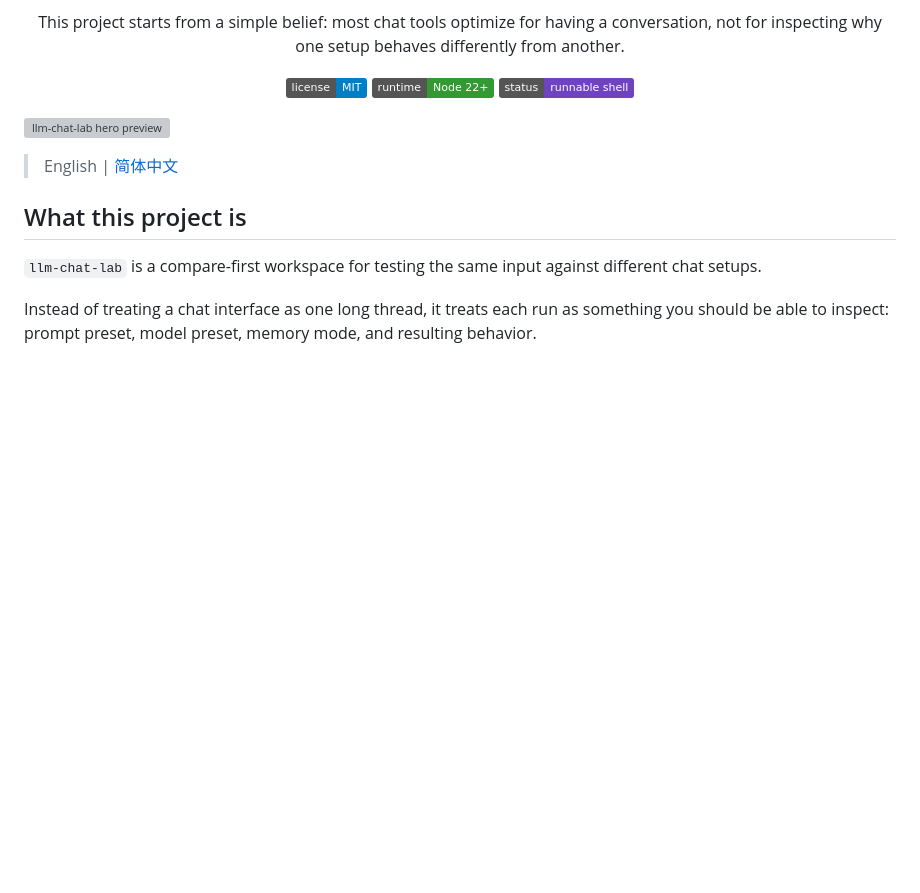
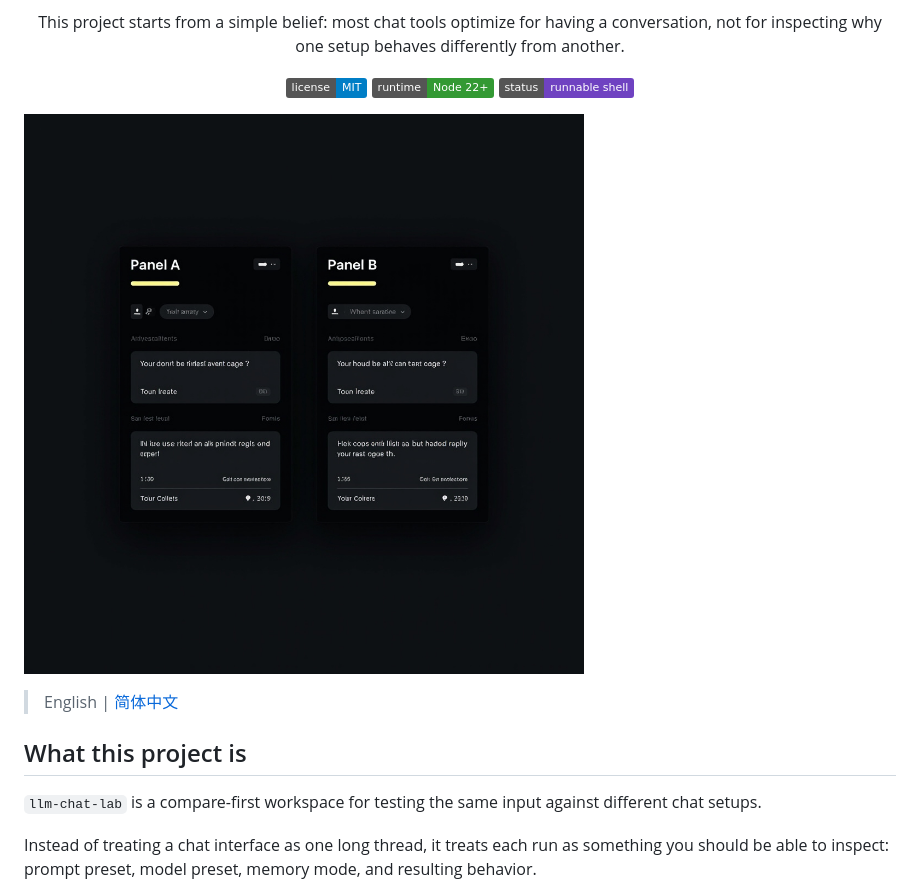
Before and after one commit to learner20230724/llm-chat-lab, a Markdown page: README.md, the part around the change. GitHub-like rendering; pictures changed too: docs/hero-preview.png (added); badges without logos; blank space fills up the shorter version; grey boxes are pictures that could not be loaded.

Commit message:
docs: add hero screenshot, switch README image to PNG

```diff
--- a/README.md
+++ b/README.md
@@ -14,7 +14,7 @@
   <a href="./package.json"><img src="https://img.shields.io/badge/status-runnable%20shell-6f42c1" alt="Status"></a>
 </p>
 
-![llm-chat-lab hero preview](./docs/hero-preview.svg)
+![llm-chat-lab hero preview](./docs/hero-preview.png)
 
 > English | [简体中文](./README.zh-CN.md)
 
```
Also changed, not shown: README.zh-CN.md (+1 -1 lines).
